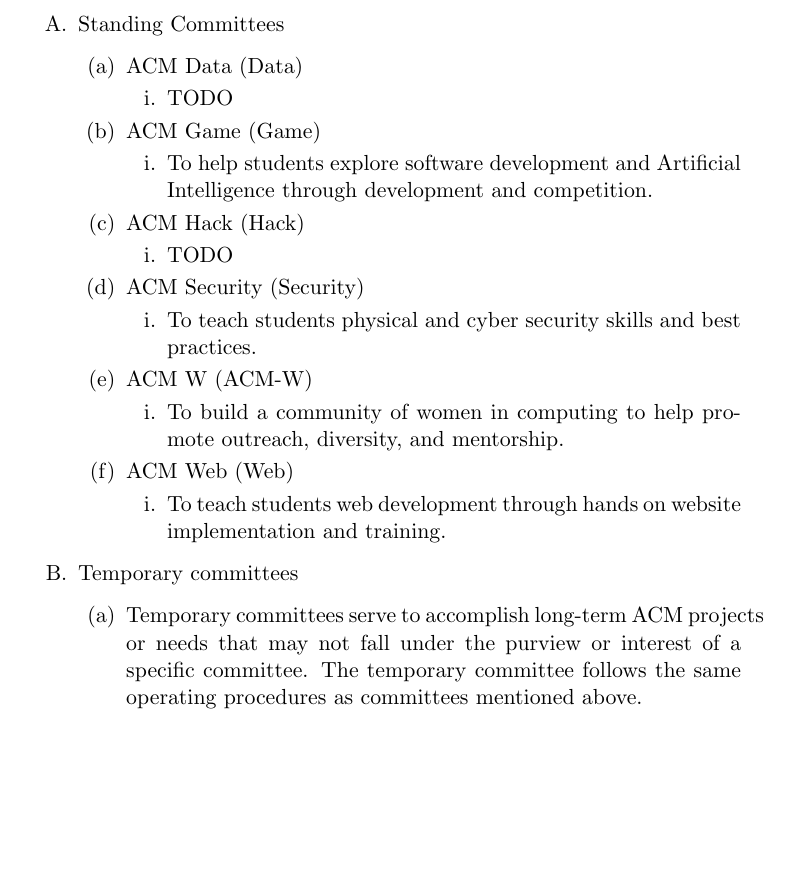
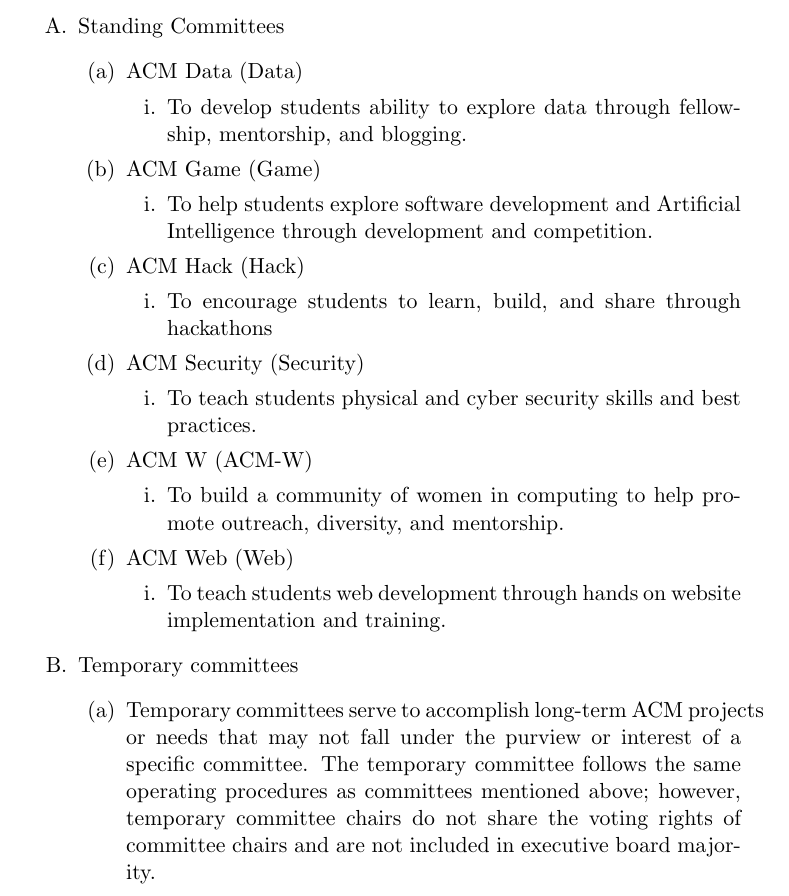
Before and after one commit to MST-ACM/constitution, a LaTeX document (constitution.tex, which reads articles/06-committees.tex): part of page 11 of 15 before the commit and part of page 11 of 16 after it, cut so that both start at the same text, the shorter picture padded with empty space. Compiled offline with pdfLaTeX.

Commit message:
Update ACM Hack and ACM Data + temporary committee rule clarification

```diff
--- a/articles/06-committees.tex
+++ b/articles/06-committees.tex
@@ -13,7 +13,8 @@
     \begin{enumerate}
       \item ACM Data (Data)
         \begin{enumerate}
-          \item TODO
+          \item To develop students ability to explore data through fellowship,
+            mentorship, and blogging.
         \end{enumerate}
       \item ACM Game (Game)
         \begin{enumerate}
@@ -22,7 +23,8 @@
         \end{enumerate}
       \item ACM Hack (Hack)
         \begin{enumerate}
-          \item TODO
+          \item To encourage students to learn, build, and share through
+            hackathons
         \end{enumerate}
       \item ACM Security (Security)
         \begin{enumerate}
@@ -45,7 +47,9 @@
       \item Temporary committees serve to accomplish long-term ACM projects or
         needs that may not fall under the purview or interest of a specific
         committee. The temporary committee follows the same operating procedures
-        as committees mentioned above.
+        as committees mentioned above; however, temporary committee chairs do
+        not share the voting rights of committee chairs and are not included in
+        executive board majority.
       \item Temporary committees can be formed at the discretion of the
         President, Vice President, or a simple majority vote of the executive
         board.
```
